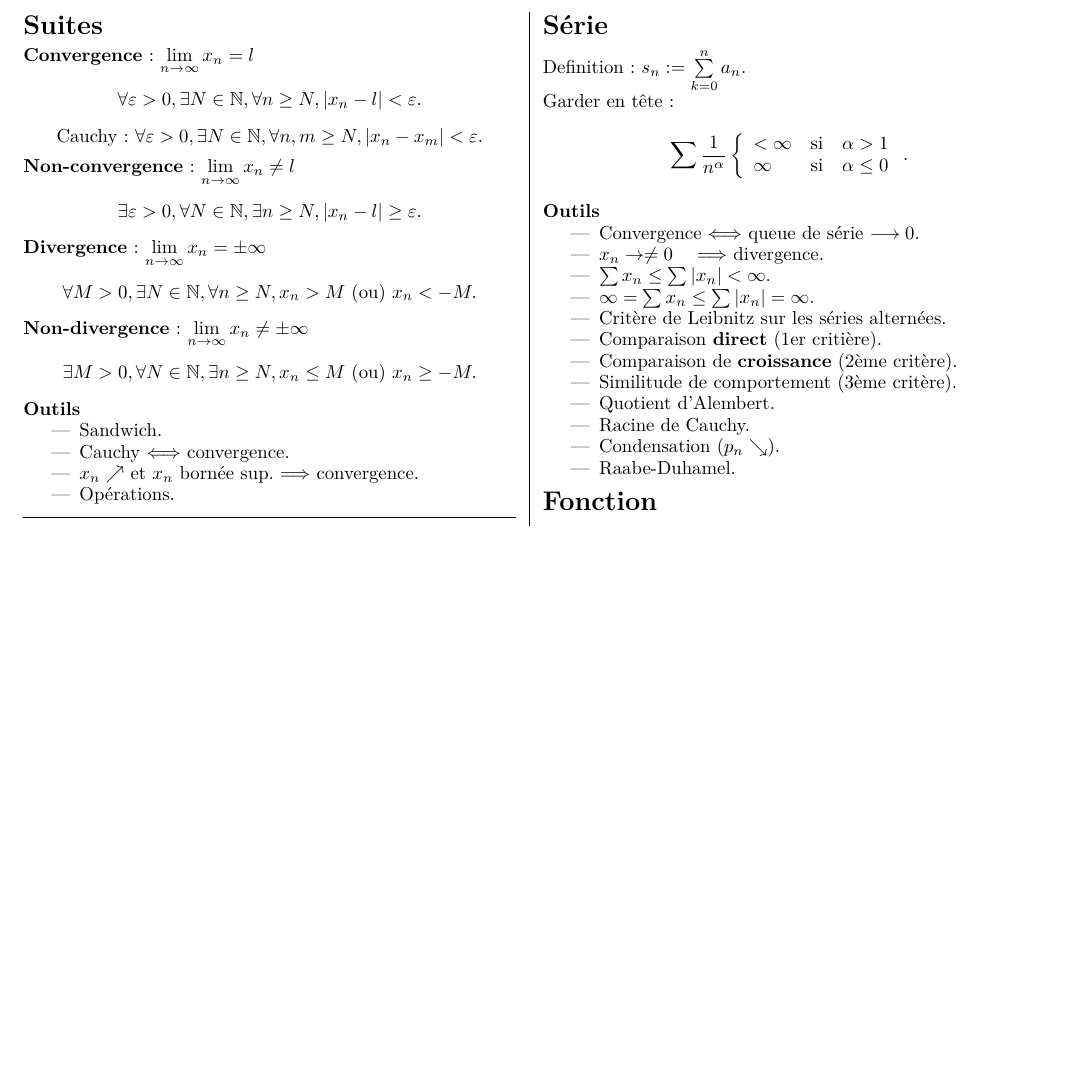
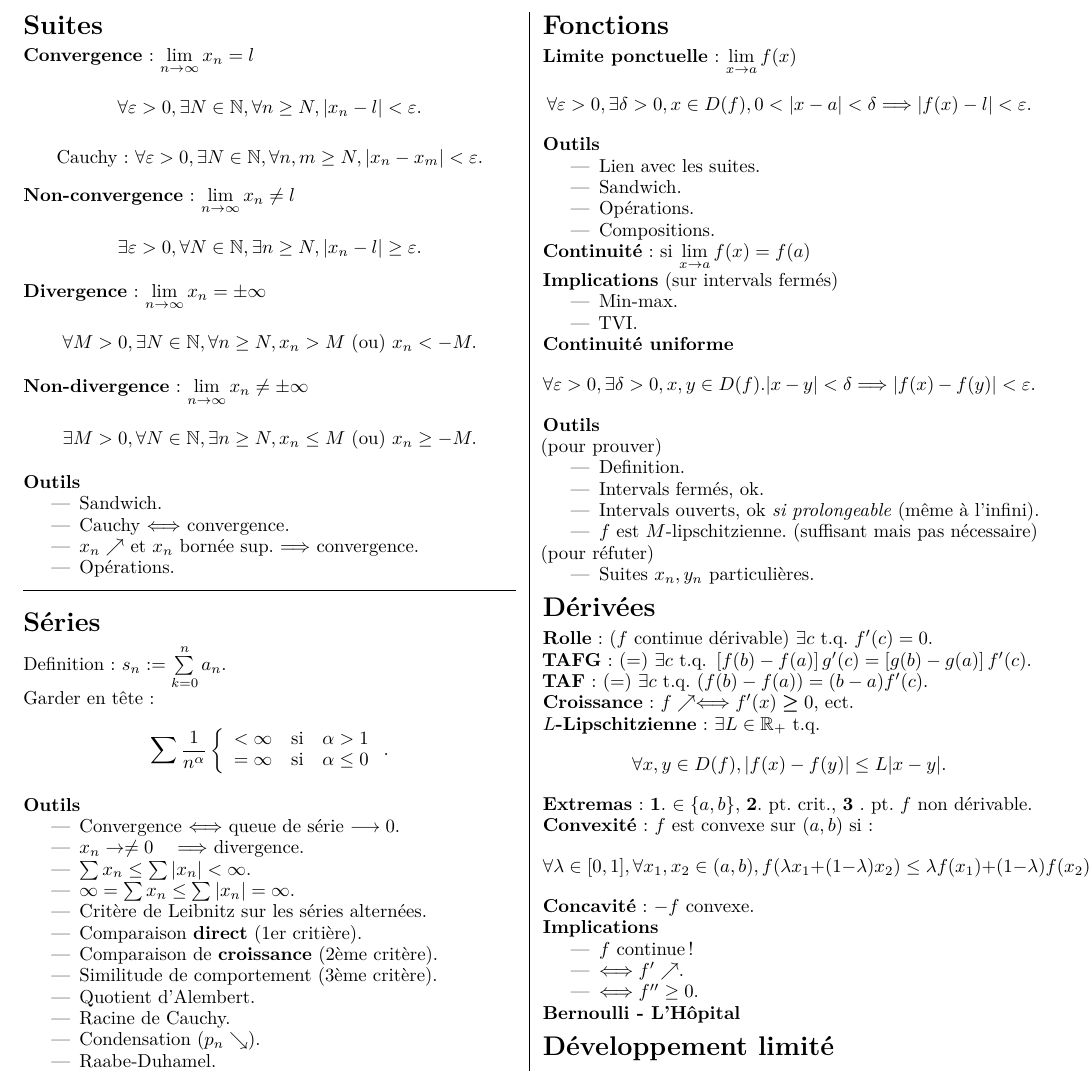
Before and after one commit to milmip/Analyse-cheat-sheet, a LaTeX document (main.tex): part of the page, cut so that both start at the same text, the shorter picture padded with empty space. The pictures show the PDF file main.pdf that the author committed with the source.

Commit message:
Add fonctions, dérivée

```diff
--- a/main.tex
+++ b/main.tex
@@ -34,7 +34,7 @@
 	\item Opérations.
 \end{itemize}
 \hr
-\section*{Série}
+\section*{Séries}
 Definition : $s_{n} := \sum_{k=0}^{n} a_n$.
 
 Garder en tête:
@@ -68 +72,16 @@ Garder en tête:
 
+\textbf{Outils}
+\begin{itemize}
+	\item Lien avec les suites.
+	\item Sandwich.
+	\item Opérations.
+	\item Compositions.
+\end{itemize}
+
+\textbf{Continuité} : si $\lim_{x \to a} f(x) = f(a)$
+
+\textbf{Implications} (sur intervals fermés)
+\begin{itemize}
+	\item Min-max.
+	\item TVI.
+\end{itemize}
@@ -68,0 +96,33 @@ Garder en tête:
+(pour prouver)
+\begin{itemize}
+	\item Definition.
+	\item Intervals fermés, ok.
+	\item Intervals ouverts, ok \emph{si prolongeable} (même à l'infini).
+	\item $f$ est $M$-lipschitzienne. (suffisant mais pas nécessaire)
+\end{itemize}
+(pour réfuter)
+\begin{itemize}
+	\item Suites $x_{n}, y_{n}$ particulières.
+\end{itemize}
+
+\section*{Dérivées}
+\textbf{Rolle} : ($f$ continue dérivable) $\exists c \text{ t.q. } f'(c) = 0$.
+
+\textbf{TAFG} : (=) $\exists c \text{ t.q. } \left[ f(b) - f(a) \right] g'(c) = \left[ g(b) - g(a) \right] f'(c)$.
+
+\textbf{TAF} : (=) $\exists c \text{ t.q. } ( f(b) - f(a) ) = ( b - a ) f'(c)$.
+
+\textbf{Croissance}: $f \nearrow \iff f'(x) \bf{\geq } 0$, ect.
+
+\textbf{$L$-Lipschitzienne}: $\exists L\in \R_{+}$ t.q.
+\[
+\forall x, y \in D(f), |f(x) - f(y)| \leq L |x - y|
+.\]
+
+\textbf{Extremas} : \textbf{1}. $\in \{a, b\} $, \textbf{2}. pt. crit., \textbf{3} . pt. $f$ non dérivable.
+
+\textbf{Convexité} : $f$ est convexe sur $(a, b)$ si :
+\[
+\forall \lambda \in  [0, 1], \forall x_1, x_2 \in (a, b), f(\lambda x_1 + (1-\lambda)x_2) \leq \lambda f(x_1) + (1-\lambda)f(x_2)
+.\]
+\textbf{Concavité} : $-f$ convexe.
```
Also changed, not shown: main.pdf, main.tex (27 more changed lines).
